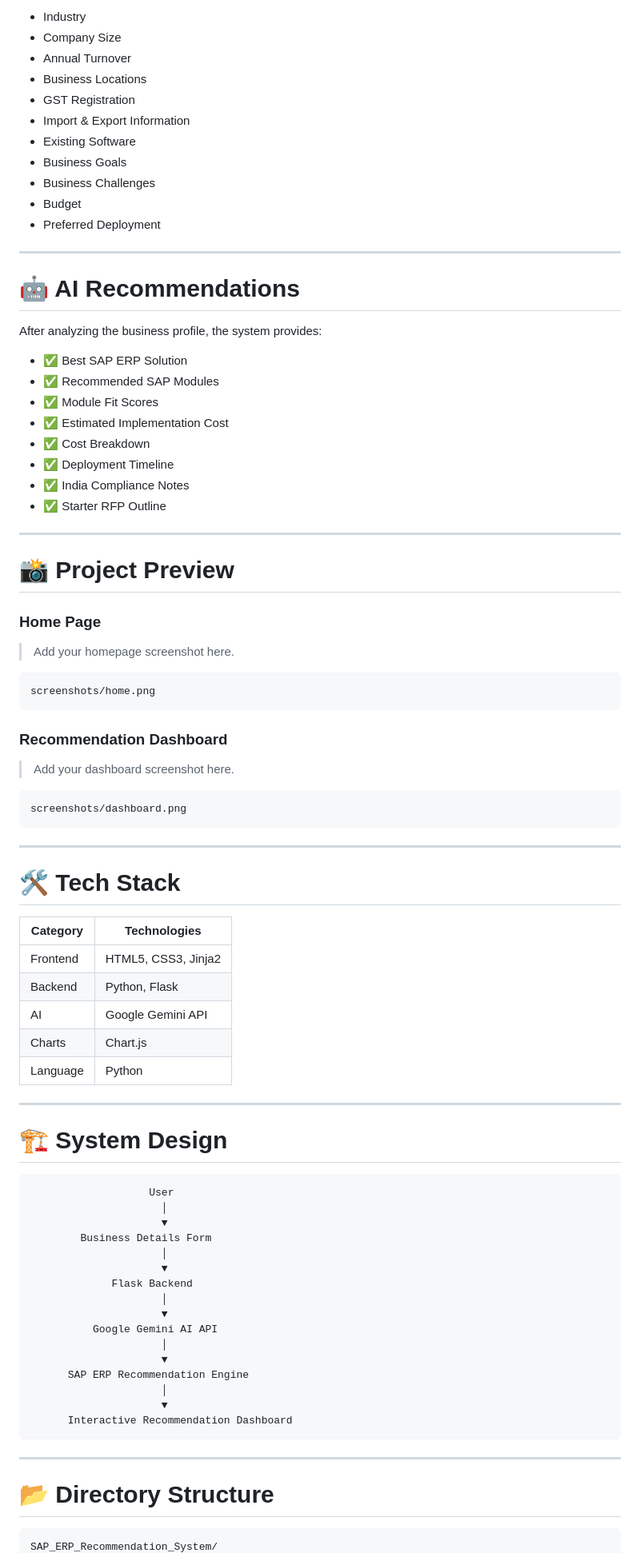
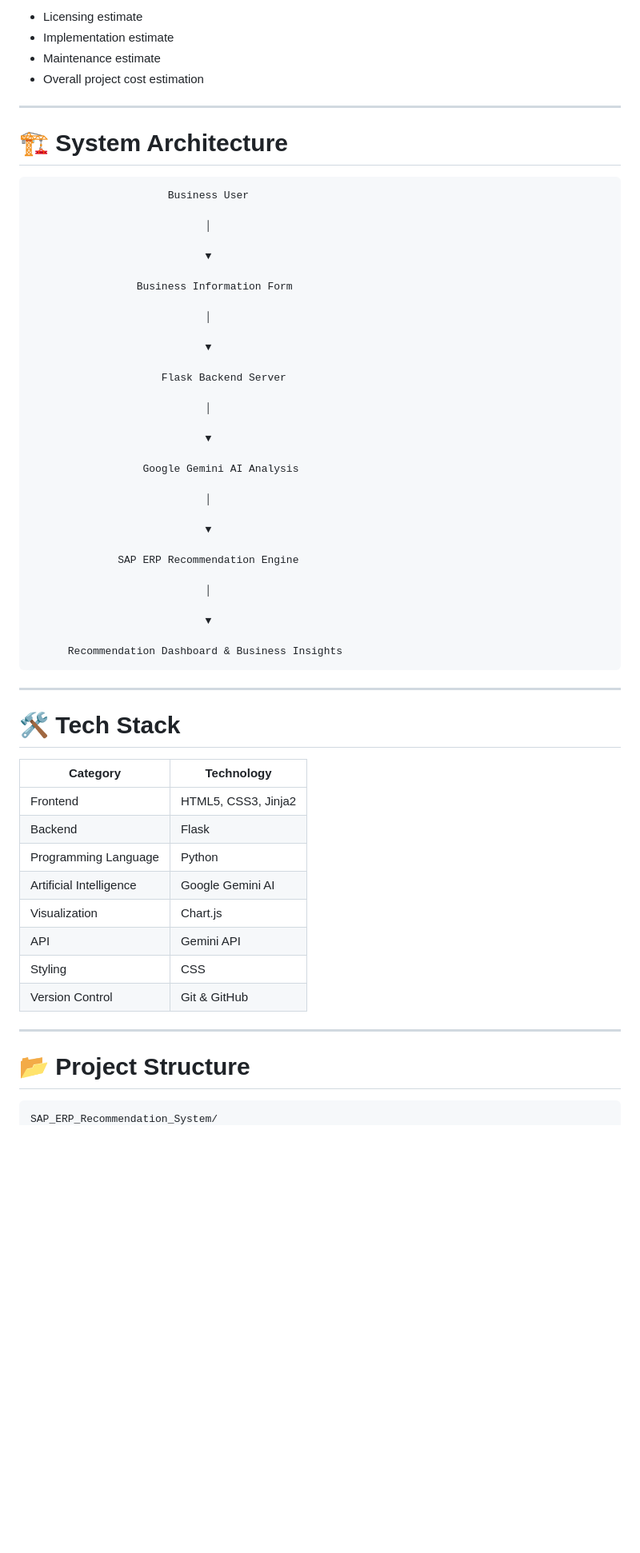
Before and after one commit to tanmayyenpure/SAP_ERP_Recommendation_System, a Markdown page: README.md, the part around one of its changes. Shown at 80% size. GitHub-like rendering; blank space fills up the shorter version.

````diff
--- a/README.md
+++ b/README.md
@@ -60,89 +78,65 @@ The recommendation is generated using:
 
-- Industry
-- Company Size
-- Annual Turnover
-- Business Locations
-- GST Registration
-- Import & Export Information
-- Existing Software
-- Business Goals
-- Business Challenges
-- Budget
-- Preferred Deployment
+- Licensing estimate
+- Implementation estimate
+- Maintenance estimate
+- Overall project cost estimation
 
 ---
 
-# 🤖 AI Recommendations
+# 🏗️ System Architecture
 
-After analyzing the business profile, the system provides:
+```text
+                      Business User
 
-- ✅ Best SAP ERP Solution
-- ✅ Recommended SAP Modules
-- ✅ Module Fit Scores
-- ✅ Estimated Implementation Cost
-- ✅ Cost Breakdown
-- ✅ Deployment Timeline
-- ✅ India Compliance Notes
-- ✅ Starter RFP Outline
+                            │
 
----
+                            ▼
 
-# 📸 Project Preview
+                 Business Information Form
 
-### Home Page
+                            │
 
-> Add your homepage screenshot here.
+                            ▼
 
-```
-screenshots/home.png
-```
+                     Flask Backend Server
 
-### Recommendation Dashboard
+                            │
 
-> Add your dashboard screenshot here.
+                            ▼
 
-```
-screenshots/dashboard.png
+                  Google Gemini AI Analysis
+
+                            │
+
+                            ▼
+
+              SAP ERP Recommendation Engine
+
+                            │
+
+                            ▼
+
+      Recommendation Dashboard & Business Insights
 ```
 
 ---
 
 # 🛠️ Tech Stack
 
-| Category | Technologies |
-|----------|--------------|
+| Category | Technology |
+|----------------|----------------|
 | Frontend | HTML5, CSS3, Jinja2 |
-| Backend | Python, Flask |
-| AI | Google Gemini API |
-| Charts | Chart.js |
-| Language | Python |
+| Backend | Flask |
+| Programming Language | Python |
+| Artificial Intelligence | Google Gemini AI |
+| Visualization | Chart.js |
+| API | Gemini API |
+| Styling | CSS |
+| Version Control | Git & GitHub |
 
 ---
 
-# 🏗️ System Design
-
-```text
-                   User
-                     │
-                     ▼
-        Business Details Form
-                     │
-                     ▼
-             Flask Backend
-                     │
-                     ▼
-          Google Gemini AI API
-                     │
-                     ▼
-      SAP ERP Recommendation Engine
-                     │
-                     ▼
-      Interactive Recommendation Dashboard
-```
-
----
-
-# 📂 Directory Structure
+# 📂 Project Structure
 
 ```text
 SAP_ERP_Recommendation_System/
````
Also changed, not shown: other parts of README.md (+154 -91 lines).
